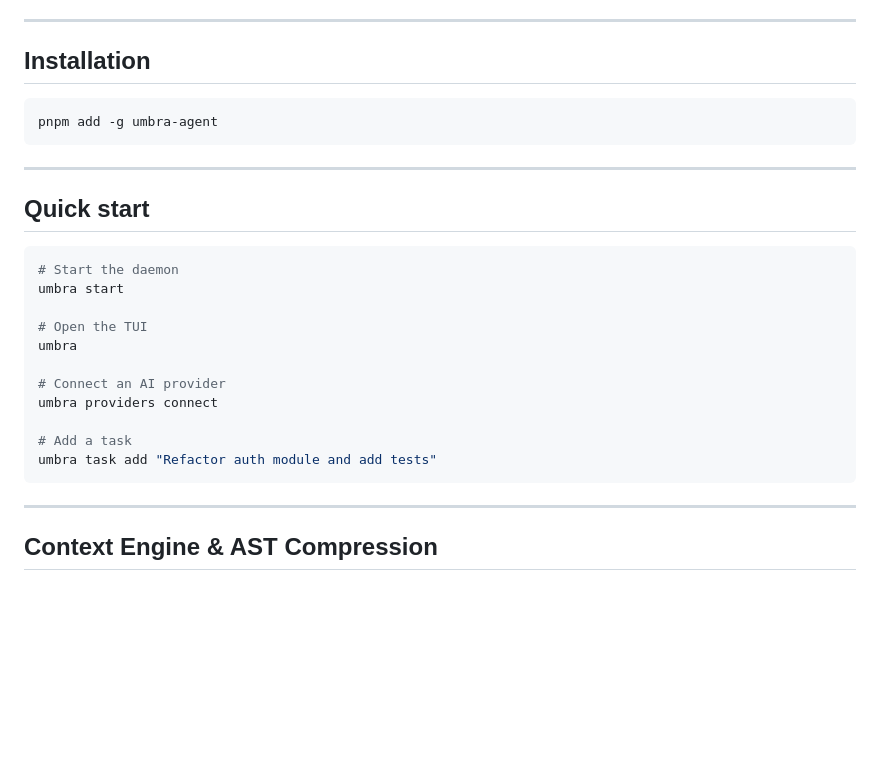
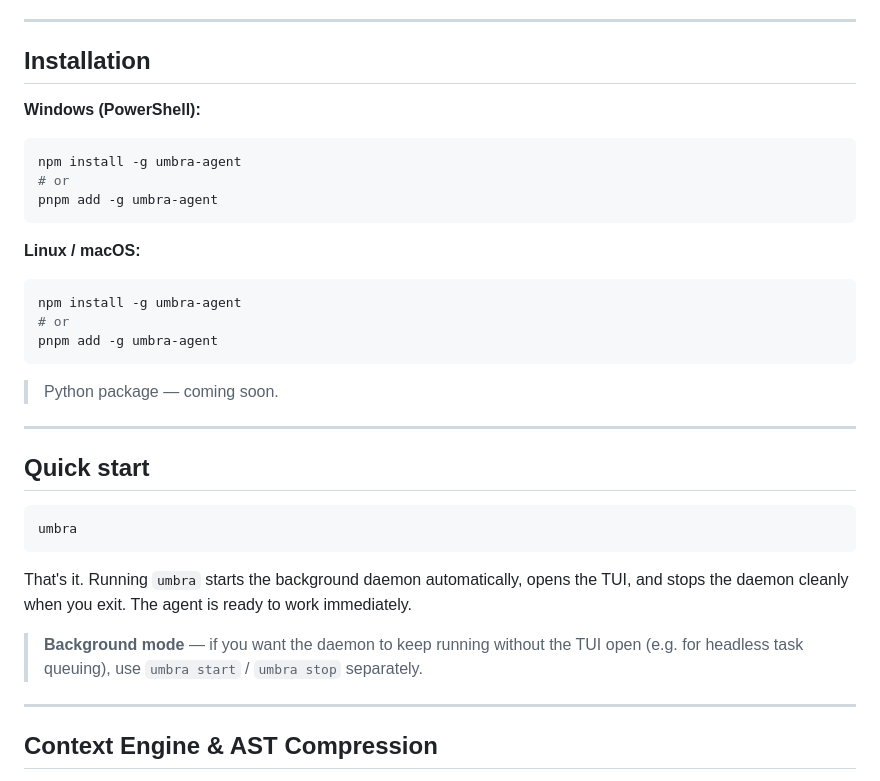
Before and after one commit to Atennebris/Umbra-Agent, a Markdown page: docs/en_documentation.md, the part around one of its changes. Rendered like a GitHub page; blank space fills up the shorter version.

Commit message:
fix: update documentation by removing unnecessary HTML elements and clarifying installation instructions

````diff
--- a/docs/en_documentation.md
+++ b/docs/en_documentation.md
@@ -39,27 +27,33 @@ Key capabilities:
 
 ## Installation
 
+**Windows (PowerShell):**
+```powershell
+npm install -g umbra-agent
+# or
+pnpm add -g umbra-agent
+```
+
+**Linux / macOS:**
 ```bash
+npm install -g umbra-agent
+# or
 pnpm add -g umbra-agent
 ```
 
+> Python package — coming soon.
+
 ---
 
 ## Quick start
 
 ```bash
-# Start the daemon
-umbra start
-
-# Open the TUI
 umbra
-
-# Connect an AI provider
-umbra providers connect
-
-# Add a task
-umbra task add "Refactor auth module and add tests"
-```
+```
+
+That's it. Running `umbra` starts the background daemon automatically, opens the TUI, and stops the daemon cleanly when you exit. The agent is ready to work immediately.
+
+> **Background mode** — if you want the daemon to keep running without the TUI open (e.g. for headless task queuing), use `umbra start` / `umbra stop` separately.
 
 ---
 
````
Also changed, not shown: other parts of docs/en_documentation.md (+0 -12 lines).
